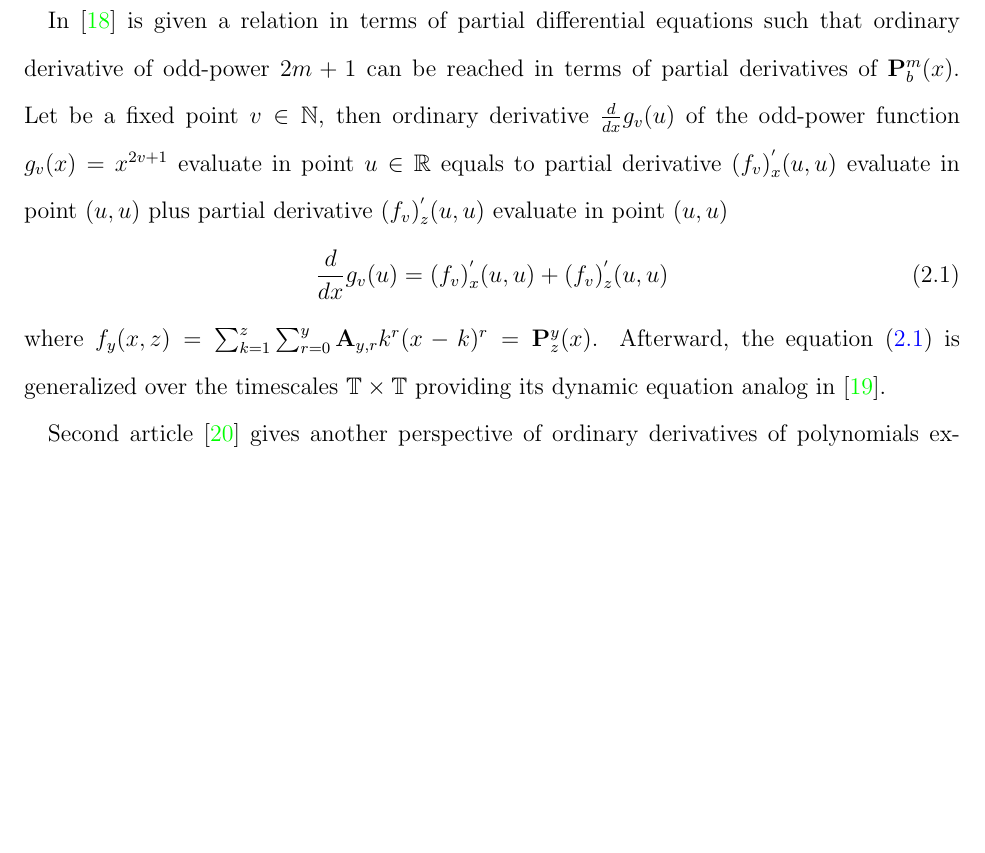
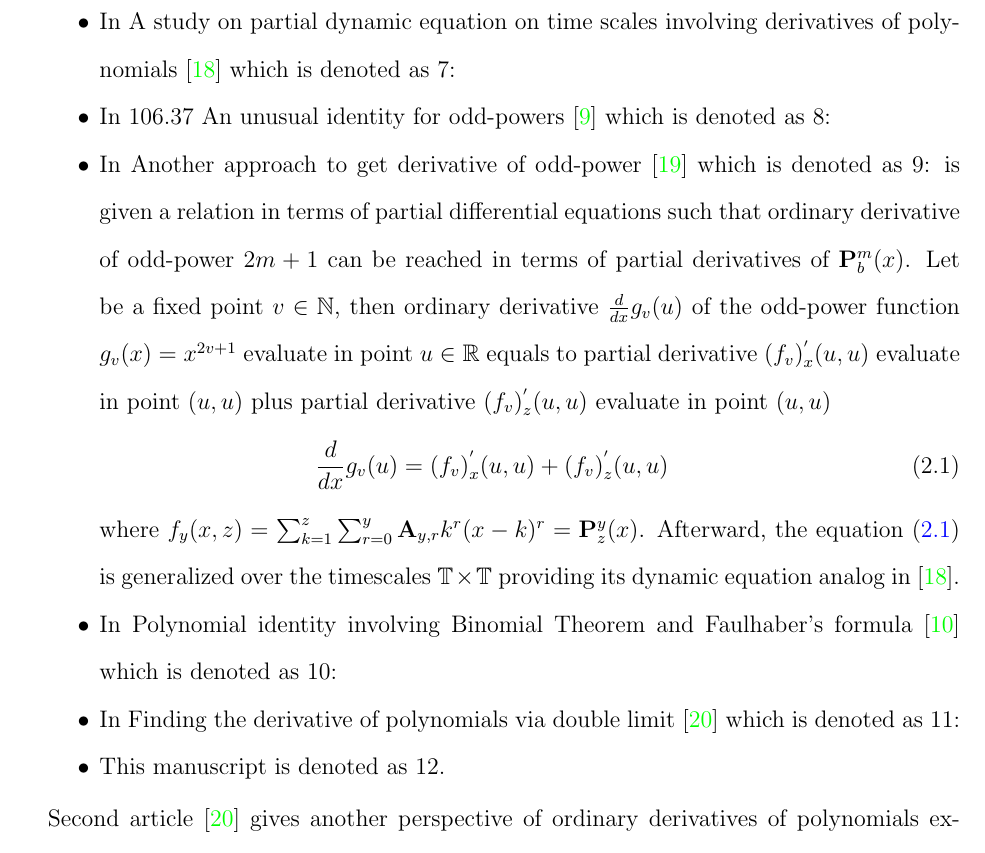
Before and after one commit to kolosovpetro/HistoryAndOverviewOfPolynomialP, a LaTeX paper (src/HistoryAndOverviewOfPolynomialP.tex, which reads src/sections/03_related_works.tex): part of page 12 of 21, cut at the place of the change, the shorter picture padded with empty space. Compiled offline with pdfLaTeX.

Commit message:
work in progress

```diff
--- a/src/sections/03_related_works.tex
+++ b/src/sections/03_related_works.tex
@@ -5,7 +5,12 @@ onto the main results of~\cite{kolosov2016link} mainly on polynomials $\polynomi
     \includegraphics[width=1\textwidth]{images/realated_works_graph}
     ~\caption{Related works graph.}\label{fig:related-works-graph}
 \end{figure}
-In~\cite{kolosov2023another} is given a relation in terms of partial differential equations such that
+\begin{itemize}
+    \item In A study on partial dynamic equation on time scales involving derivatives
+    of polynomials~\cite{kolosov2016study} which is denoted as 7:
+    \item In 106.37 An unusual identity for odd-powers~\cite{kolosov2022106} which is denoted as 8:
+    \item In Another approach to get derivative of odd-power~\cite{kolosov2023another} which is denoted as 9:
+    is given a relation in terms of partial differential equations such that
     ordinary derivative of odd-power $2m+1$ can be reached in terms of partial derivatives of $\polynomialP{m}{b}{x}$.
     Let be a fixed point $v\in \mathbb{N}$, then ordinary derivative $\frac{d}{dx} g_v (u)$ of the odd-power function $g_v(x) = x^{2v + 1}$
     evaluate in point $u\in\mathbb{R}$ equals to partial derivative $(f_{v})^{'}_{x} (u, u)$ evaluate in point $(u, u)$ plus
@@ -18,6 +23,13 @@ where $f_{y} (x, z) = \sum_{k=1}^{z} \sum_{r=0}^{y} \coeffA{y}{r} k^r (x-k)^r =
     Afterward, the equation~\eqref{eq:odd-exponential-identity}
     is generalized over the timescales $\mathbb{T} \times \mathbb{T}$ providing its dynamic equation analog
     in~\cite{kolosov2016study}.
+    \item In Polynomial identity involving Binomial Theorem and Faulhaber's formula~\cite{kolosov2023polynomial}
+    which is denoted as 10:
+    \item In Finding the derivative of polynomials via double limit~\cite{kolosov_2024_10575485} which is denoted as 11:
+    \item This manuscript is denoted as 12.
+
+
+\end{itemize}
 
 Second article~\cite{kolosov_2024_10575485} gives another perspective of ordinary derivatives of polynomials expressing
 them via double limit as
```
Also changed, not shown: out/HistoryAndOverviewOfPolynomialP.pdf. Lines whose indentation alone changed are shown as unchanged.
